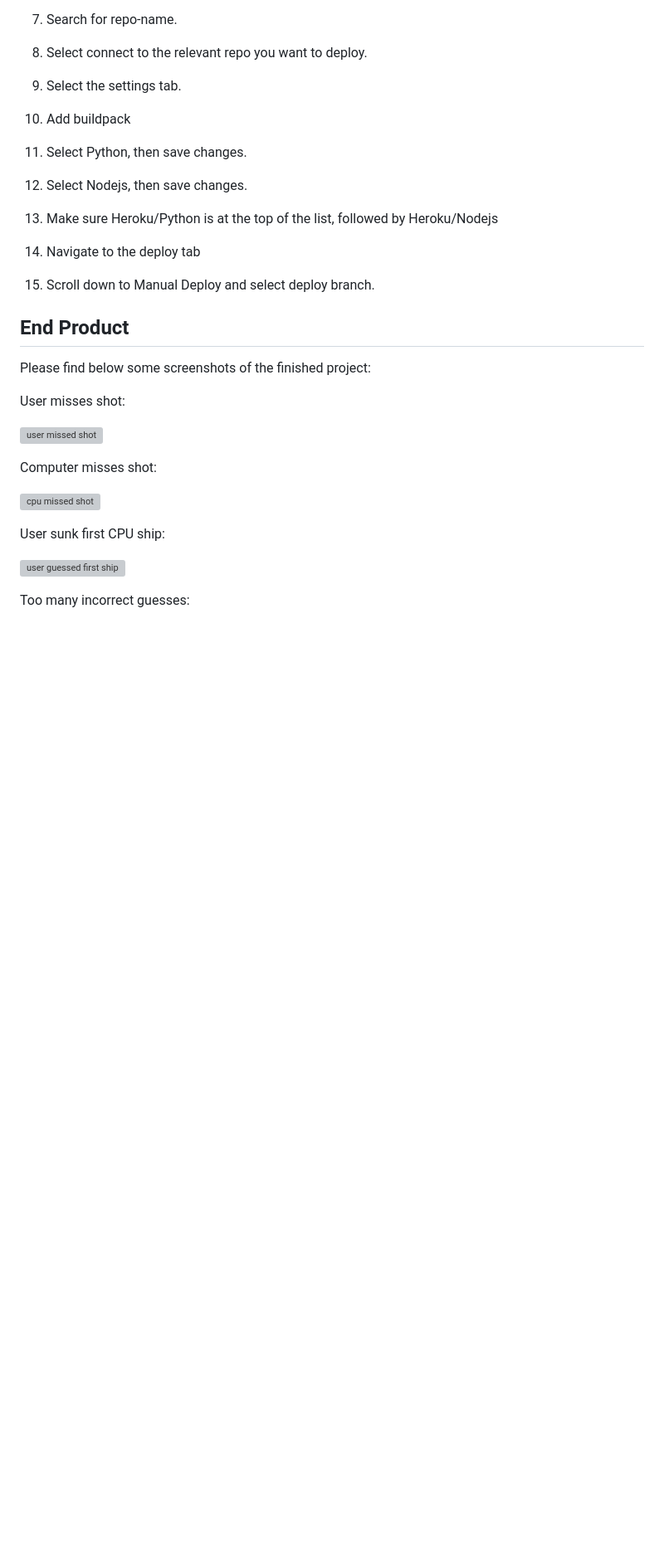
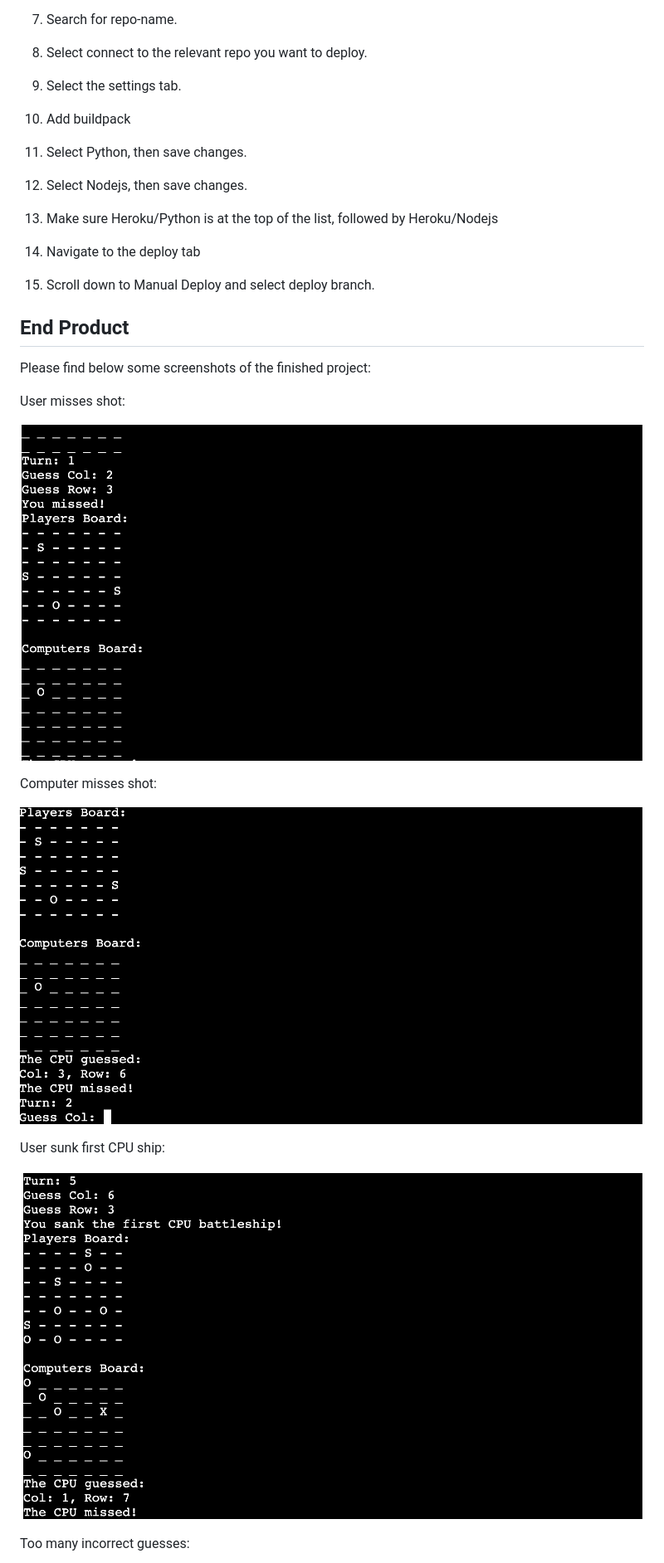
Before and after one commit to AkshayJay29/battleships1, a Markdown page: README.md, the part around one of its changes. Shown at 83% size. GitHub-like rendering; blank space fills up the shorter version; grey boxes are pictures that could not be loaded.

```diff
--- a/README.md
+++ b/README.md
@@ -237,19 +229,19 @@ Please find below some screenshots of the finished project:
 
 User misses shot:
 
-![user missed shot](documentation_assets/images/user_missed.png)
+![user missed shot](README.file/user_missed.png)
 
 
 
 Computer misses shot:
 
-![cpu missed shot](documentation_assets/images/cpu_missed.png)
+![cpu missed shot](README.file/cpu_missed.png)
 
 
 
 User sunk first CPU ship:
 
-![user guessed first ship](documentation_assets/images/user_guessed_first_ship.png)
+![user guessed first ship](README.file/user_guessed_first_ship.png)
 
 
 
```
Also changed, not shown: other parts of README.md (+12 -20 lines).
